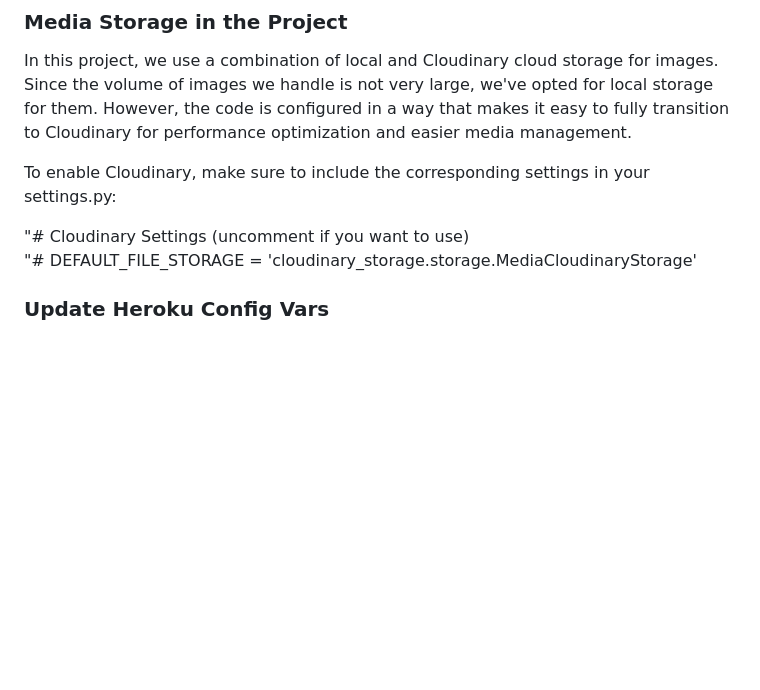
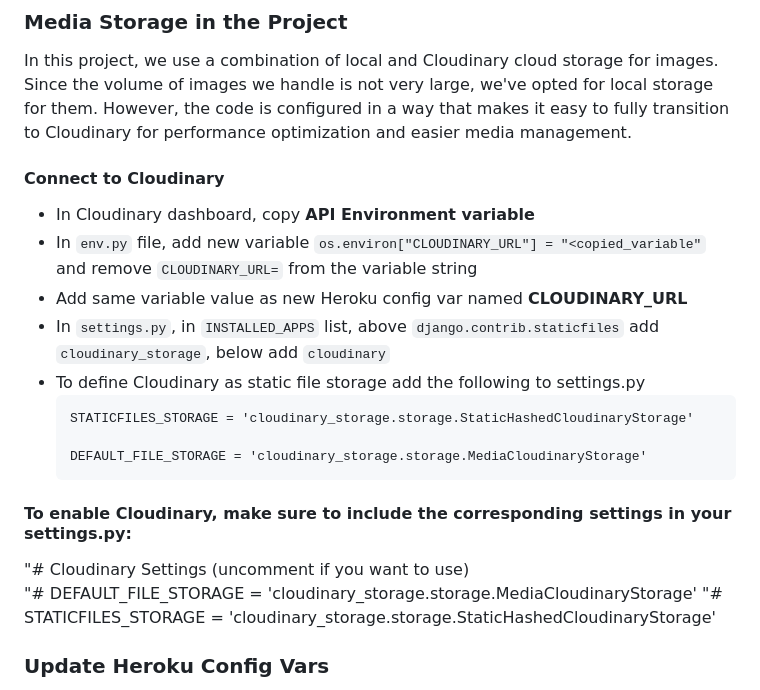
Before and after one commit to 1101712/Local-Talks, a Markdown page: README.md, the part around the change. Drawn GitHub-style; blank space fills up the shorter version.

`````diff
--- a/README.md
+++ b/README.md
@@ -684,10 +684,24 @@ web: gunicorn <your-project-name>.wsgi:application
 
 In this project, we use a combination of local and Cloudinary cloud storage for images. Since the volume of images we handle is not very large, we've opted for local storage for them. However, the code is configured in a way that makes it easy to fully transition to Cloudinary for performance optimization and easier media management.
 
-To enable Cloudinary, make sure to include the corresponding settings in your settings.py:
+#### Connect to Cloudinary
+
+- In Cloudinary dashboard, copy **API Environment variable**
+- In ``env.py`` file, add new variable ``os.environ["CLOUDINARY_URL"] = "<copied_variable"`` and remove ``CLOUDINARY_URL=`` from the variable string
+- Add same variable value as new Heroku config var named **CLOUDINARY_URL**
+- In ``settings.py``, in ``INSTALLED_APPS`` list, above ``django.contrib.staticfiles`` add ``cloudinary_storage``, below add ``cloudinary``
+- To define Cloudinary as static file storage add the following to settings.py
+    ````
+    STATICFILES_STORAGE = 'cloudinary_storage.storage.StaticHashedCloudinaryStorage'
+
+    DEFAULT_FILE_STORAGE = 'cloudinary_storage.storage.MediaCloudinaryStorage'
+    ````
+
+ #### To enable Cloudinary, make sure to include the corresponding settings in your settings.py:
 
 "# Cloudinary Settings (uncomment if you want to use)
 "# DEFAULT_FILE_STORAGE = 'cloudinary_storage.storage.MediaCloudinaryStorage'
+"# STATICFILES_STORAGE = 'cloudinary_storage.storage.StaticHashedCloudinaryStorage'
 
 ### Update Heroku Config Vars
 
`````
